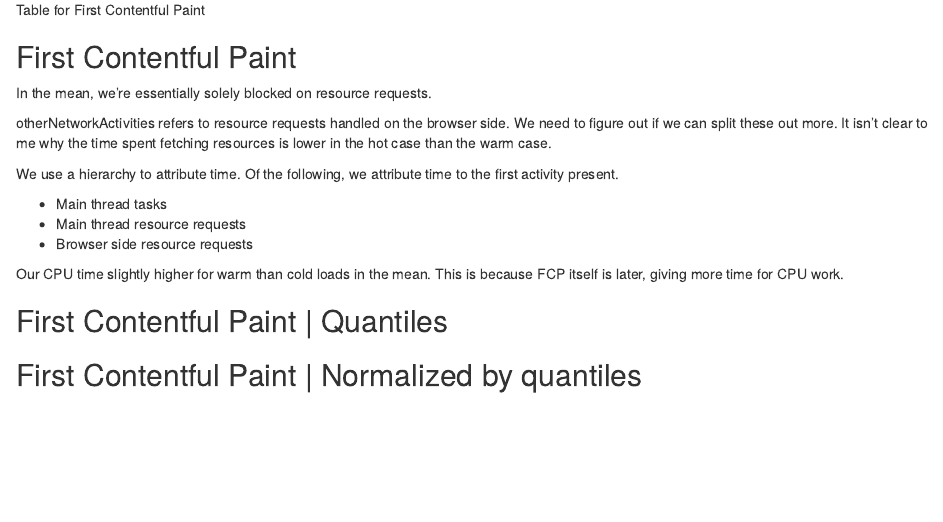
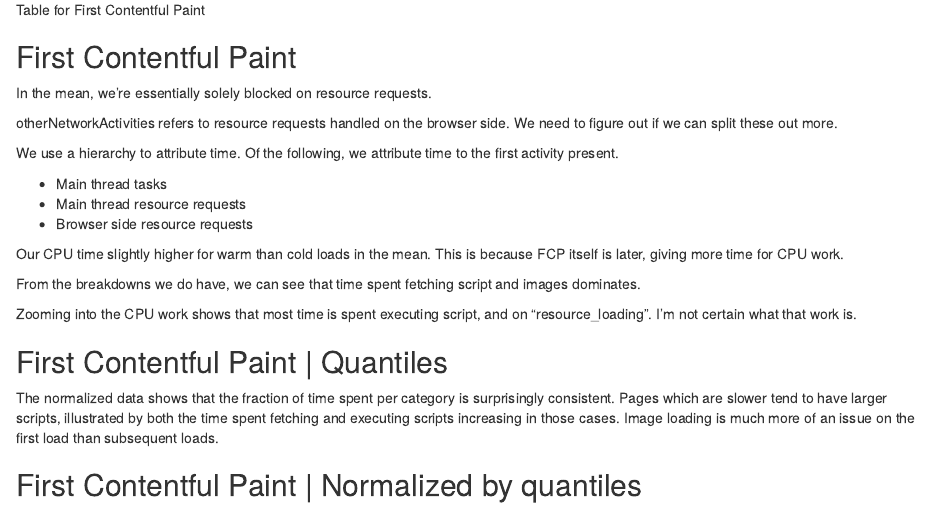
Before and after one commit to tdresser/chrome-page-load-analysis, an R Markdown document (load_analysis.Rmd): the page in a window 1100 px wide, from 630 px down. Rendered offline with R 4.5, knitr and Pandoc, with nearby package versions; the code chunks are not run, so their results and figures are left out.

Commit message:
Comments

````diff
--- a/load_analysis.Rmd
+++ b/load_analysis.Rmd
@@ -87,7 +87,6 @@ fcp_plots <- get_endpoint_plots("First Contentful Paint")
 In the mean, we're essentially solely blocked on resource requests.
 
 otherNetworkActivities refers to resource requests handled on the browser side. We need to figure out if we can split these out more.
-It isn't clear to me why the time spent fetching resources is lower in the hot case than the warm case.
 
 We use a hierarchy to attribute time. Of the following, we attribute time to the first activity present.
 
@@ -97,14 +96,20 @@ We use a hierarchy to attribute time. Of the following, we attribute time to the
 
 Our CPU time slightly higher for warm than cold loads in the mean. This is because FCP itself is later, giving more time for CPU work.
 
+From the breakdowns we do have, we can see that time spent fetching script and images dominates.
+
 ```{r echo=FALSE, warning=FALSE}
 ggplotly(fcp_plots$warm_vs_cold, tooltip="text")
 ```
+
+Zooming into the CPU work shows that most time is spent executing script, and on "resource_loading". I'm not certain what that work is.
 
 ## First Contentful Paint | Quantiles
 ```{r echo=FALSE, warning=FALSE}
 ggplotly(fcp_plots$contributors_by_quantile, tooltip = "text")
 ```
+
+The normalized data shows that the fraction of time spent per category is surprisingly consistent. Pages which are slower tend to have larger scripts, illustrated by both the time spent fetching and executing scripts increasing in those cases. Image loading is much more of an issue on the first load than subsequent loads.
 
 ## First Contentful Paint | Normalized by quantiles
 ```{r echo=FALSE, warning=FALSE}
````
Also changed, not shown: main.R (+4 -2 lines).
